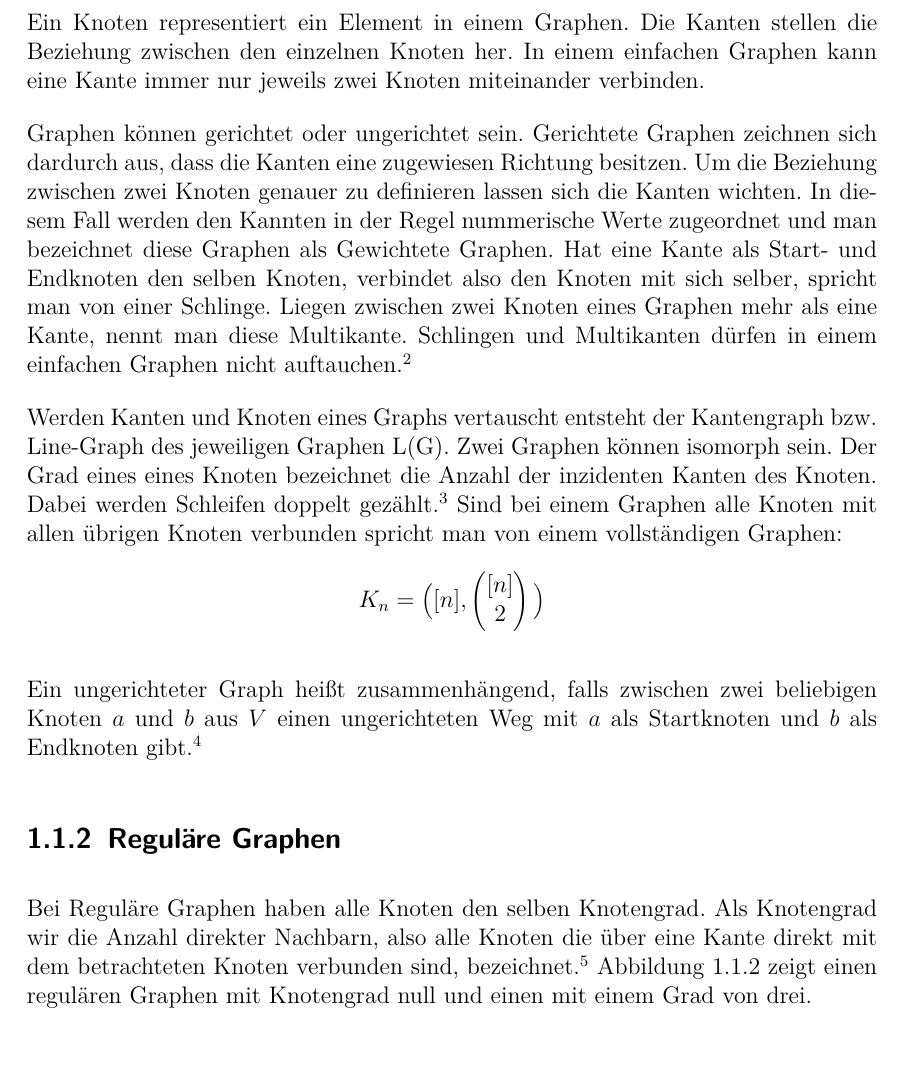
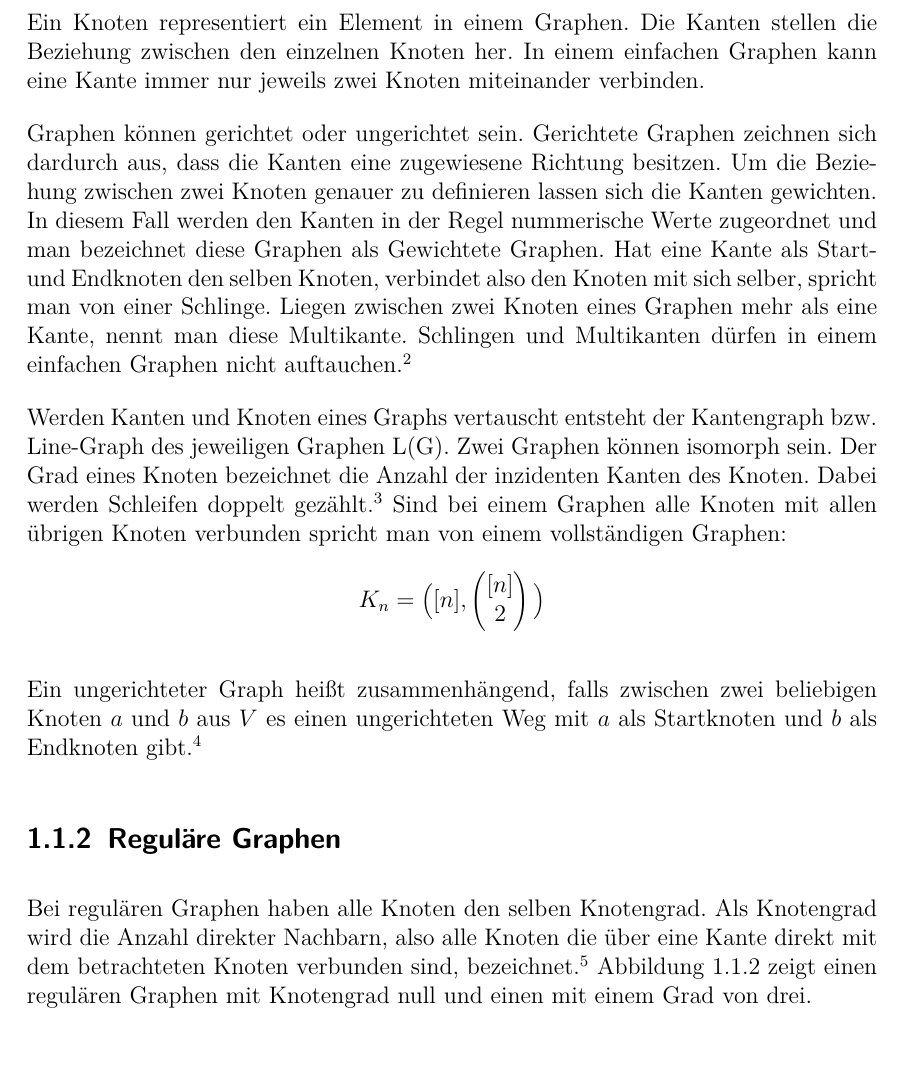
Before and after one commit to janl1992/SP_SchemaloseDatenbanken, a LaTeX document (dokumentation/document.tex, which reads dokumentation/content/01graph_model.tex): part of page 5 of 16, cut so that both start at the same text. Compiled offline with pdfLaTeX.

Commit message:
Kapitel 1 Rechtschreibfehler korrigiert

```diff
--- a/dokumentation/content/01graph_model.tex
+++ b/dokumentation/content/01graph_model.tex
@@ -29,28 +30,28 @@ Die Kanten stellen die Beziehung zwischen den einzelnen Knoten her.
 In einem einfachen Graphen kann eine Kante immer nur jeweils zwei Knoten miteinander verbinden.
 
 Graphen können gerichtet oder ungerichtet sein.
-Gerichtete Graphen zeichnen sich dardurch aus, dass die Kanten eine zugewiesen Richtung besitzen.
-Um die Beziehung zwischen zwei Knoten genauer zu definieren lassen sich die Kanten wichten.
-In diesem Fall werden den Kannten in der Regel nummerische Werte zugeordnet und man bezeichnet diese Graphen als Gewichtete Graphen.
+Gerichtete Graphen zeichnen sich dardurch aus, dass die Kanten eine zugewiesene Richtung besitzen.
+Um die Beziehung zwischen zwei Knoten genauer zu definieren lassen sich die Kanten gewichten.
+In diesem Fall werden den Kanten in der Regel nummerische Werte zugeordnet und man bezeichnet diese Graphen als Gewichtete Graphen.
 Hat eine Kante als Start- und Endknoten den selben Knoten, verbindet also den Knoten mit sich selber, spricht man von einer Schlinge.
 Liegen zwischen zwei Knoten eines Graphen mehr als eine Kante, nennt man diese Multikante.
 Schlingen und Multikanten dürfen in einem einfachen Graphen nicht auftauchen.\footnote{Vgl. \cite{felsner01}}
 
 Werden Kanten und Knoten eines Graphs vertauscht entsteht der Kantengraph bzw. Line-Graph des jeweiligen Graphen L(G).
 Zwei Graphen können isomorph sein.
-Der Grad eines eines Knoten bezeichnet die Anzahl der inzidenten Kanten des Knoten.
+Der Grad eines Knoten bezeichnet die Anzahl der inzidenten Kanten des Knoten.
 Dabei werden Schleifen doppelt gezählt.\footnote{Vgl. \cite[Seite 13]{rahm2017}}
 Sind bei einem Graphen alle Knoten mit allen übrigen Knoten verbunden spricht man von einem vollständigen Graphen:
 	\[K_{n}=\big([n],\begin{pmatrix}
 		[n] \\ 2
 	\end{pmatrix}\big)\]
 
-Ein ungerichteter Graph heißt zusammenhängend, falls zwischen zwei beliebigen Knoten $a$ und $b$ aus $V$ einen ungerichteten Weg mit $a$ als Startknoten und $b$ als Endknoten gibt.\footnote{\cite[36-38]{krumke2012graphentheoretische}}
+Ein ungerichteter Graph heißt zusammenhängend, falls zwischen zwei beliebigen Knoten $a$ und $b$ aus $V$ es einen ungerichteten Weg mit $a$ als Startknoten und $b$ als Endknoten gibt.\footnote{\cite[36-38]{krumke2012graphentheoretische}}
 
 \subsection{Reguläre Graphen}
 %@ToDo Bilder einfügen
-Bei Reguläre Graphen haben alle Knoten den selben Knotengrad.
-Als Knotengrad wir die Anzahl direkter Nachbarn, also alle Knoten die über eine Kante direkt mit dem betrachteten Knoten verbunden sind, bezeichnet.\footnote{\cite{felsner2012geometric}}
+Bei regulären Graphen haben alle Knoten den selben Knotengrad.
+Als Knotengrad wird die Anzahl direkter Nachbarn, also alle Knoten die über eine Kante direkt mit dem betrachteten Knoten verbunden sind, bezeichnet.\footnote{\cite{felsner2012geometric}}
 Abbildung \ref{fig:regular} zeigt einen regulären Graphen mit Knotengrad null und einen mit einem Grad von drei.
 \begin{center}
 	\includegraphics[scale = 0.4]{./images/Regulaerer_graph.png}
--- a/dokumentation/document.tex
+++ b/dokumentation/document.tex
@@ -9,9 +9,9 @@
 \usepackage[ngerman]{babel}
 \usepackage{lmodern}
 \usepackage{listings}
-%% ToDo amsthm und amssymb packages sind nicht in der Standardlatexvorlage vorhanden
+%% ToDo amsthm packages sind nicht in der Standardlatexvorlage vorhanden
 \usepackage{amsthm}
-\usepackage{amssymb}
+%\usepackage{amssymb}
 \newtheorem*{definition}{Definition}
 \usepackage[numbers]{natbib}
 \usepackage{acronym}
```
Also changed, not shown: dokumentation/document.pdf, dokumentation/content/01graph_model.tex (1 more changed lines), 2 other files.
